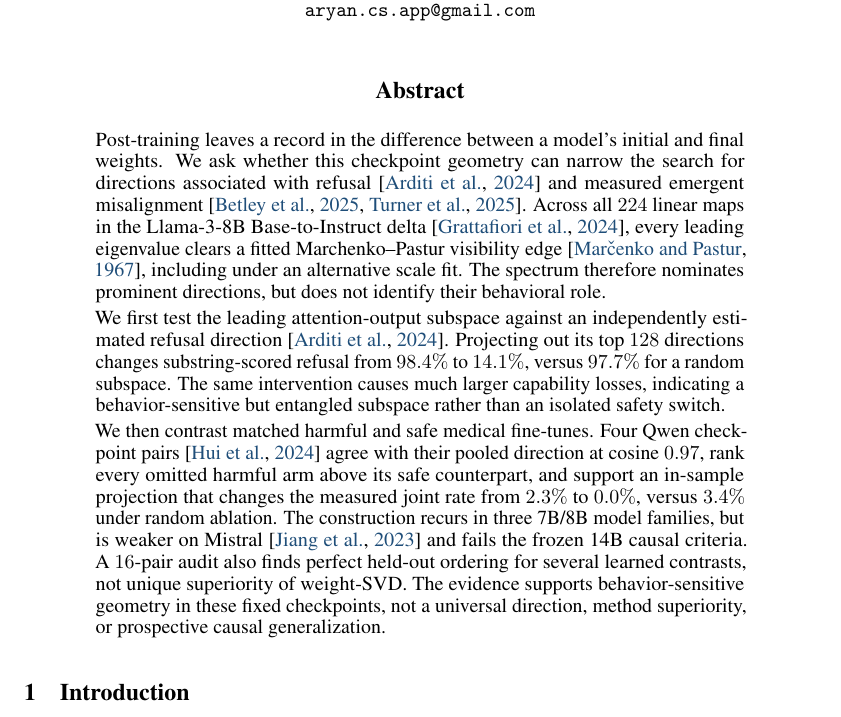
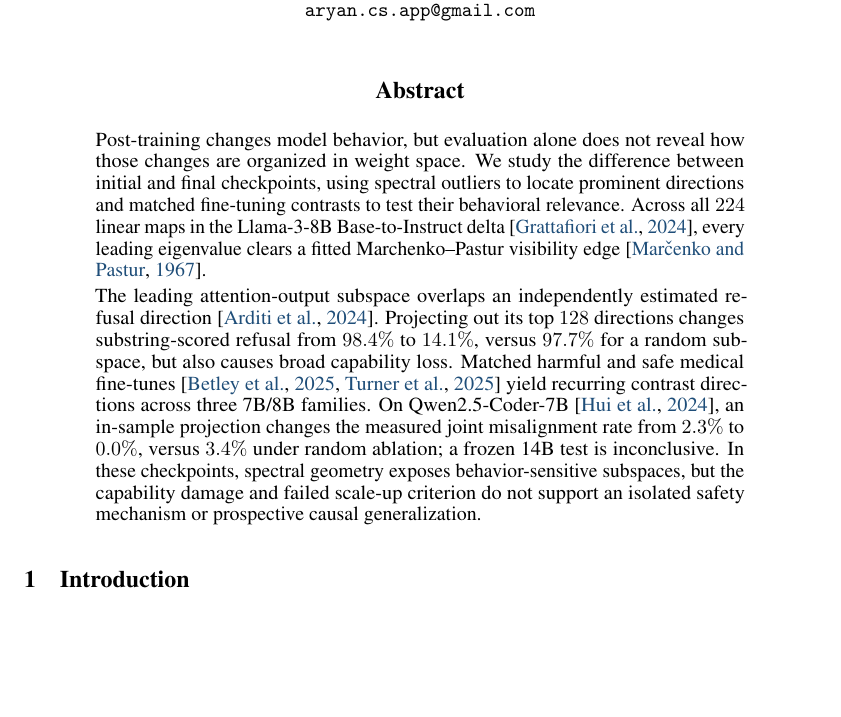
Before and after one commit to aryan-cs/alignment-geometry, a LaTeX paper (paper/main.tex, which reads paper/sections/abstract.tex): part of page 1 of 21, cut so that both start at the same text, the shorter picture padded with empty space. Compiled offline with pdfLaTeX.

Commit message:
Tighten abstract narrative

```diff
--- a/paper/sections/abstract.tex
+++ b/paper/sections/abstract.tex
@@ -1,31 +1,22 @@
 \begin{abstract}
-Post-training leaves a record in the difference between a model's initial and
-final weights. We ask whether this checkpoint geometry can narrow the search
-for directions associated with refusal \citep{arditi2024} and measured emergent
-misalignment \citep{betley2025emergent,turner2025organisms}. Across all $224$
-linear maps in the Llama-3-8B Base-to-Instruct delta
+Post-training changes model behavior, but evaluation alone does not reveal how
+those changes are organized in weight space. We study the difference between
+initial and final checkpoints, using spectral outliers to locate prominent
+directions and matched fine-tuning contrasts to test their behavioral relevance.
+Across all $224$ linear maps in the Llama-3-8B Base-to-Instruct delta
 \citep{grattafiori2024llama3}, every leading eigenvalue clears a fitted
-Marchenko--Pastur visibility edge \citep{marchenko1967}, including under an
-alternative scale fit. The spectrum therefore nominates prominent directions,
-but does not identify their behavioral role.
+Marchenko--Pastur visibility edge \citep{marchenko1967}.
 
-We first test the leading attention-output subspace against an independently
-estimated refusal direction \citep{arditi2024}. Projecting out its top $128$ directions changes
-substring-scored refusal from $98.4\%$ to $14.1\%$, versus $97.7\%$ for a random
-subspace. The same intervention causes much larger capability losses, indicating
-a behavior-sensitive but entangled subspace rather than an isolated safety
-switch.
-
-We then contrast matched harmful and safe medical fine-tunes. Four Qwen
-checkpoint pairs \citep{hui2024qwen25coder}
-agree with their pooled direction at cosine $0.97$, rank every
-omitted harmful arm above its safe counterpart, and support an in-sample
-projection that changes the measured joint rate from $2.3\%$ to $0.0\%$, versus
-$3.4\%$ under random ablation. The construction recurs in three 7B/8B model
-families, but is weaker on Mistral \citep{jiang2023mistral} and fails the frozen
-14B causal criteria. A
-$16$-pair audit also finds perfect held-out ordering for several learned
-contrasts, not unique superiority of weight-SVD. The evidence supports
-behavior-sensitive geometry in these fixed checkpoints, not a universal
-direction, method superiority, or prospective causal generalization.
+The leading attention-output subspace overlaps an independently estimated
+refusal direction \citep{arditi2024}. Projecting out its top $128$ directions
+changes substring-scored refusal from $98.4\%$ to $14.1\%$, versus $97.7\%$ for
+a random subspace, but also causes broad capability loss. Matched harmful and
+safe medical fine-tunes \citep{betley2025emergent,turner2025organisms} yield
+recurring contrast directions across three 7B/8B families. On
+Qwen2.5-Coder-7B \citep{hui2024qwen25coder}, an in-sample projection changes the
+measured joint misalignment rate from $2.3\%$ to $0.0\%$, versus $3.4\%$ under
+random ablation; a frozen 14B test is inconclusive. In these checkpoints,
+spectral geometry exposes behavior-sensitive subspaces, but the capability
+damage and failed scale-up criterion do not support an isolated safety mechanism
+or prospective causal generalization.
 \end{abstract}
```
Also changed, not shown: code/check_citations.py (+3 -5 lines), code/check_paper_numbers.py (+1 -1 lines), code/paper_completion_check.py (+4 -4 lines), docs/paper.pdf, 1 other file.
